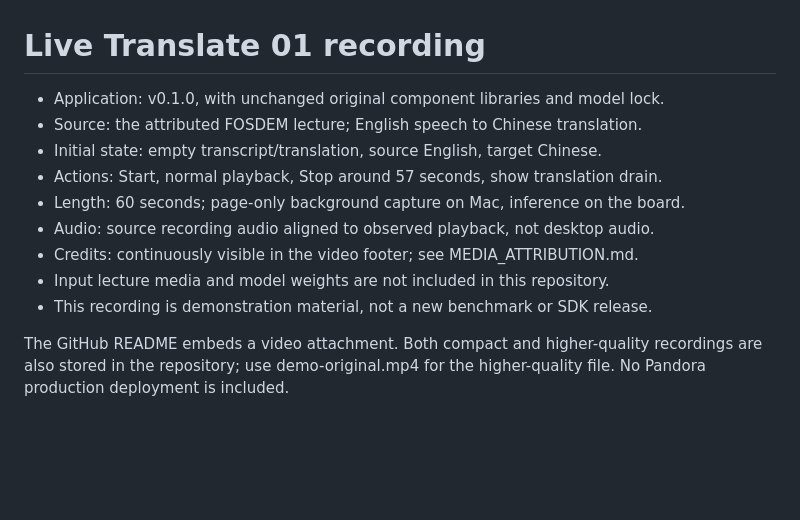
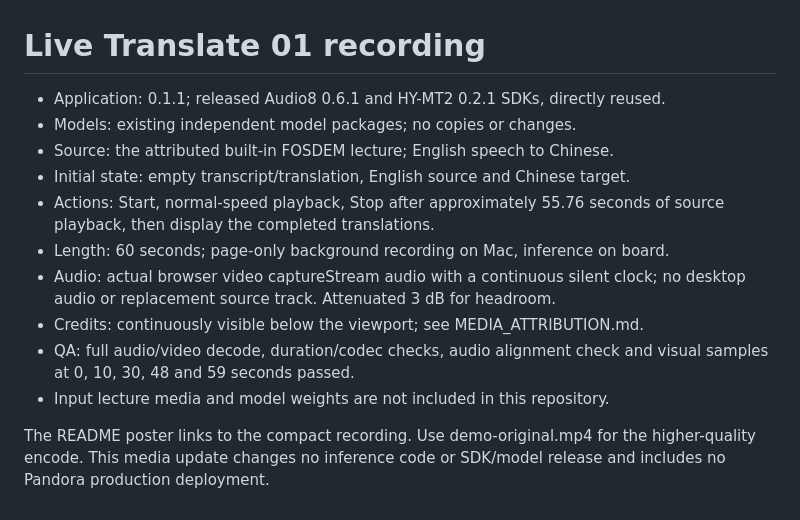
Before and after one commit to APLUX-Pandora/live-translate-01, a Markdown page: docs/recording.md, the part around the change. GitHub-like rendering; blank space fills up the shorter version.

```diff
--- a/docs/recording.md
+++ b/docs/recording.md
@@ -1,15 +1,19 @@
 # Live Translate 01 recording
 
-- Application: v0.1.0, with unchanged original component libraries and model lock.
-- Source: the attributed FOSDEM lecture; English speech to Chinese translation.
-- Initial state: empty transcript/translation, source English, target Chinese.
-- Actions: Start, normal playback, Stop around 57 seconds, show translation drain.
-- Length: 60 seconds; page-only background capture on Mac, inference on the board.
-- Audio: source recording audio aligned to observed playback, not desktop audio.
-- Credits: continuously visible in the video footer; see MEDIA_ATTRIBUTION.md.
+- Application: 0.1.1; released Audio8 0.6.1 and HY-MT2 0.2.1 SDKs, directly reused.
+- Models: existing independent model packages; no copies or changes.
+- Source: the attributed built-in FOSDEM lecture; English speech to Chinese.
+- Initial state: empty transcript/translation, English source and Chinese target.
+- Actions: Start, normal-speed playback, Stop after approximately 55.76 seconds
+  of source playback, then display the completed translations.
+- Length: 60 seconds; page-only background recording on Mac, inference on board.
+- Audio: actual browser video captureStream audio with a continuous silent clock;
+  no desktop audio or replacement source track. Attenuated 3 dB for headroom.
+- Credits: continuously visible below the viewport; see MEDIA_ATTRIBUTION.md.
+- QA: full audio/video decode, duration/codec checks, audio alignment check and
+  visual samples at 0, 10, 30, 48 and 59 seconds passed.
 - Input lecture media and model weights are not included in this repository.
-- This recording is demonstration material, not a new benchmark or SDK release.
 
-The GitHub README embeds a video attachment. Both compact and higher-quality
-recordings are also stored in the repository; use demo-original.mp4 for the
-higher-quality file. No Pandora production deployment is included.
+The README poster links to the compact recording. Use demo-original.mp4 for the
+higher-quality encode. This media update changes no inference code or SDK/model
+release and includes no Pandora production deployment.
```
Also changed, not shown: README.md (+5 -3 lines), docs/MEDIA_ATTRIBUTION.md (+13 -12 lines), docs/poster.png, 2 other files.
